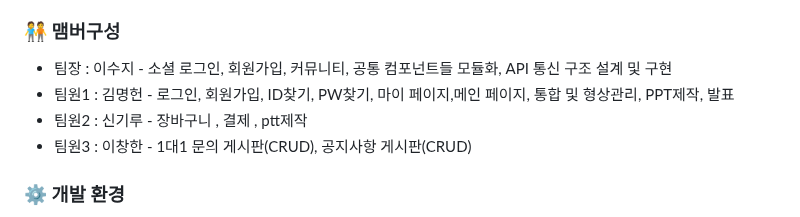
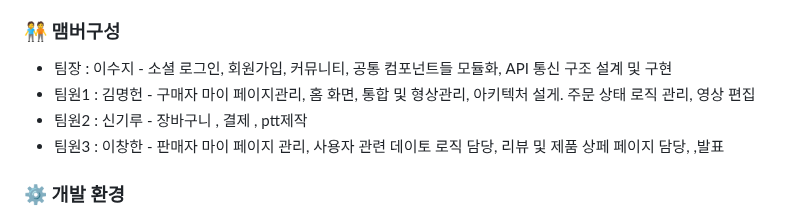
Before and after one commit to LIKELION-Android-Bootcamp-4th/lookTalk, a Markdown page: README.md, the part around the change. GitHub-like rendering.

```diff
--- a/README.md
+++ b/README.md
@@ -11,9 +11,9 @@
 
 ### 🧑‍🤝‍🧑 맴버구성
  - 팀장  : 이수지 - 소셜 로그인, 회원가입, 커뮤니티, 공통 컴포넌트들 모듈화, API 통신 구조 설계 및 구현
- - 팀원1 : 김명헌 - 로그인, 회원가입, ID찾기, PW찾기, 마이 페이지,메인 페이지, 통합 및 형상관리, PPT제작, 발표
+ - 팀원1 : 김명헌 - 구매자 마이 페이지관리, 홈 화면, 통합 및 형상관리, 아키텍처 설게. 주문 상태 로직 관리, 영상 편집
  - 팀원2 : 신기루 - 장바구니 , 결제 , ptt제작
- - 팀원3 : 이창한 - 1대1 문의 게시판(CRUD), 공지사항 게시판(CRUD)
+ - 팀원3 : 이창한 - 판매자 마이 페이지 관리, 사용자 관련 데이토 로직 담당, 리뷰 및 제품 상페 페이지 담당, ,발표
 
 ### ⚙️ 개발 환경
 - **Flutter** : `3.22.1`
```
